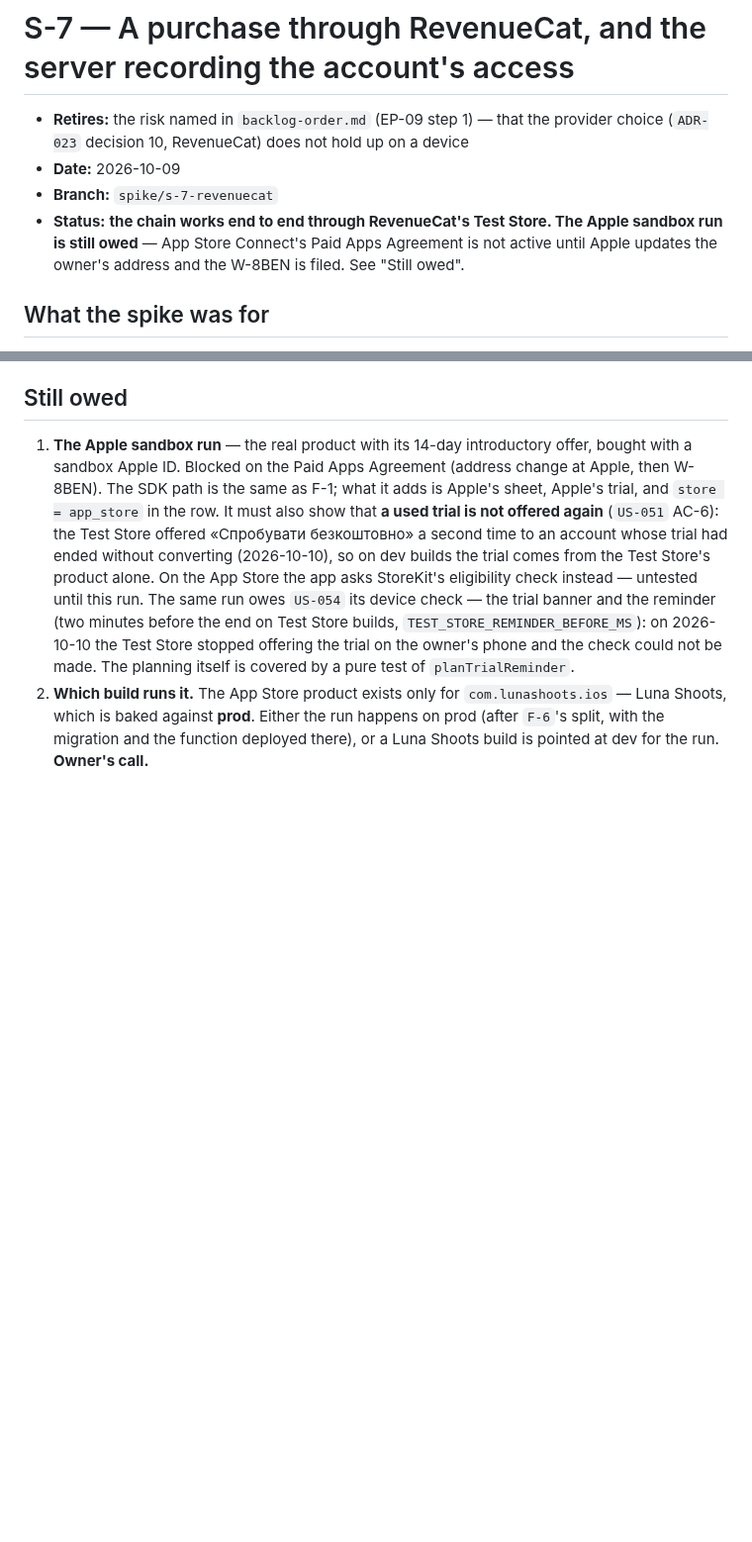
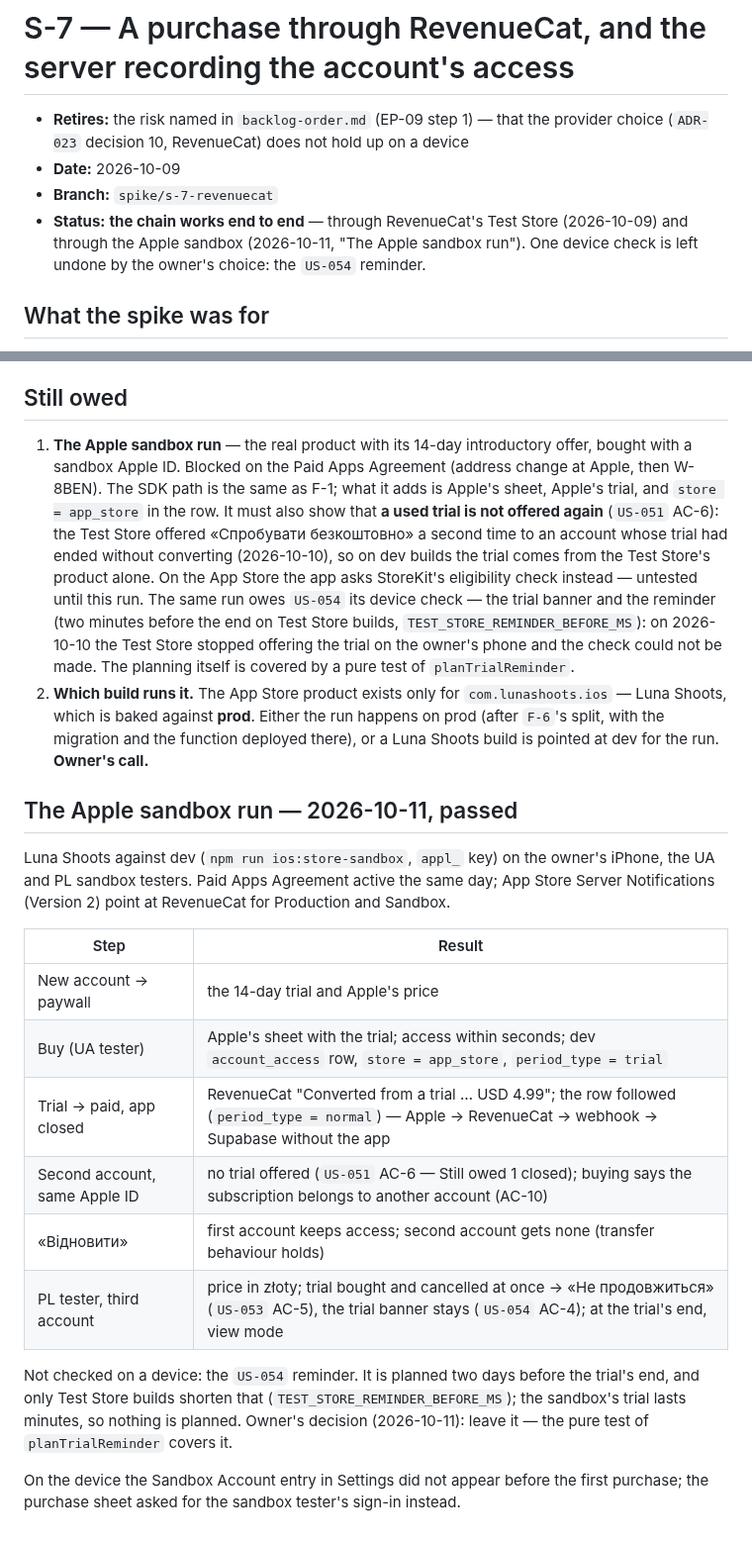
Before and after one commit to kozrkozr/luna-crm, a Markdown page: docs/spikes/S-7-revenuecat.md, 2 parts joined by grey strips. Shown at 99% size. Drawn GitHub-style; blank space fills up the shorter version.

Commit message:
docs(S-7): record the passed Apple sandbox run
Co-Authored-By: Claude Opus 5.5 <noreply@anthropic.com>

```diff
--- a/docs/spikes/S-7-revenuecat.md
+++ b/docs/spikes/S-7-revenuecat.md
@@ -4,9 +4,9 @@
   (`ADR-023` decision 10, RevenueCat) does not hold up on a device
 - **Date:** 2026-10-09
 - **Branch:** `spike/s-7-revenuecat`
-- **Status:** **the chain works end to end through RevenueCat's Test Store. The Apple sandbox run
-  is still owed** — App Store Connect's Paid Apps Agreement is not active until Apple updates the
-  owner's address and the W-8BEN is filed. See "Still owed".
+- **Status:** **the chain works end to end** — through RevenueCat's Test Store (2026-10-09) and
+  through the Apple sandbox (2026-10-11, "The Apple sandbox run"). One device check is left
+  undone by the owner's choice: the `US-054` reminder.
 
 ## What the spike was for
 `ADR-023` chose RevenueCat over a hand-built StoreKit integration and decided that access is
@@ -118,3 +118,25 @@ RevenueCat project.
    Shoots, which is baked against **prod**. Either the run happens on prod (after `F-6`'s split,
    with the migration and the function deployed there), or a Luna Shoots build is pointed at dev
    for the run. **Owner's call.**
+
+## The Apple sandbox run — 2026-10-11, passed
+Luna Shoots against dev (`npm run ios:store-sandbox`, `appl_` key) on the owner's iPhone, the UA
+and PL sandbox testers. Paid Apps Agreement active the same day; App Store Server Notifications
+(Version 2) point at RevenueCat for Production and Sandbox.
+
+| Step | Result |
+|---|---|
+| New account → paywall | the 14-day trial and Apple's price |
+| Buy (UA tester) | Apple's sheet with the trial; access within seconds; dev `account_access` row, `store = app_store`, `period_type = trial` |
+| Trial → paid, app closed | RevenueCat "Converted from a trial … USD 4.99"; the row followed (`period_type = normal`) — Apple → RevenueCat → webhook → Supabase without the app |
+| Second account, same Apple ID | no trial offered (`US-051` AC-6 — Still owed 1 closed); buying says the subscription belongs to another account (AC-10) |
+| «Відновити» | first account keeps access; second account gets none (transfer behaviour holds) |
+| PL tester, third account | price in złoty; trial bought and cancelled at once → «Не продовжиться» (`US-053` AC-5), the trial banner stays (`US-054` AC-4); at the trial's end, view mode |
+
+Not checked on a device: the `US-054` reminder. It is planned two days before the trial's end, and
+only Test Store builds shorten that (`TEST_STORE_REMINDER_BEFORE_MS`); the sandbox's trial lasts
+minutes, so nothing is planned. Owner's decision (2026-10-11): leave it — the pure test of
+`planTrialReminder` covers it.
+
+On the device the Sandbox Account entry in Settings did not appear before the first purchase; the
+purchase sheet asked for the sandbox tester's sign-in instead.
```
Also changed, not shown: docs/releases/1.0.0-build-3-app-store.md (+23 -14 lines).
